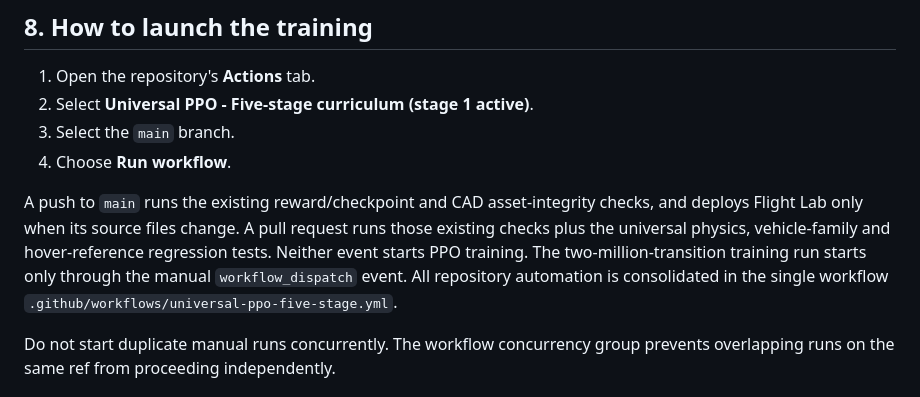
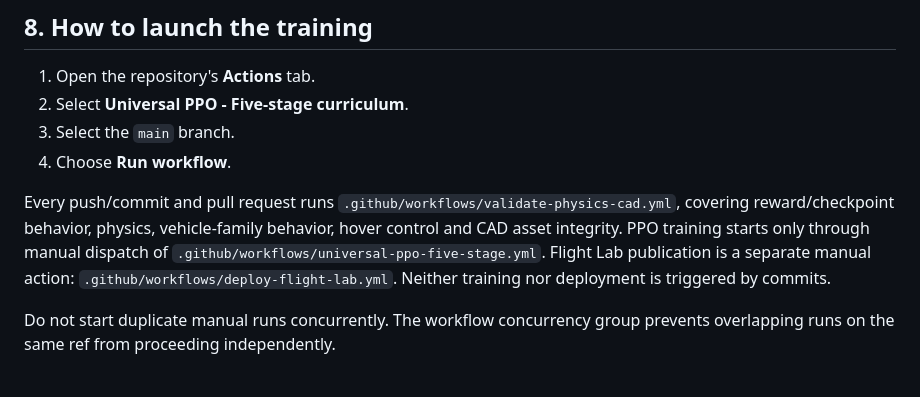
Before and after one commit to samanramezani1377-hub/3d-fly-test, a Markdown page: docs/UNIVERSAL_PPO_SINGLE_STAGE_GUIDE.md, the part around the change. GitHub-like rendering.

Commit message:
Document manual training, validation and deployment workflows

```diff
--- a/docs/UNIVERSAL_PPO_SINGLE_STAGE_GUIDE.md
+++ b/docs/UNIVERSAL_PPO_SINGLE_STAGE_GUIDE.md
@@ -153,11 +153,11 @@ The adaptive profile sampler updates profile weights from observed weaknesses. T
 ## 8. How to launch the training
 
 1. Open the repository's **Actions** tab.
-2. Select **Universal PPO - Five-stage curriculum (stage 1 active)**.
+2. Select **Universal PPO - Five-stage curriculum**.
 3. Select the `main` branch.
 4. Choose **Run workflow**.
 
-A push to `main` runs the existing reward/checkpoint and CAD asset-integrity checks, and deploys Flight Lab only when its source files change. A pull request runs those existing checks plus the universal physics, vehicle-family and hover-reference regression tests. Neither event starts PPO training. The two-million-transition training run starts only through the manual `workflow_dispatch` event. All repository automation is consolidated in the single workflow `.github/workflows/universal-ppo-five-stage.yml`.
+Every push/commit and pull request runs `.github/workflows/validate-physics-cad.yml`, covering reward/checkpoint behavior, physics, vehicle-family behavior, hover control and CAD asset integrity. PPO training starts only through manual dispatch of `.github/workflows/universal-ppo-five-stage.yml`. Flight Lab publication is a separate manual action: `.github/workflows/deploy-flight-lab.yml`. Neither training nor deployment is triggered by commits.
 
 Do not start duplicate manual runs concurrently. The workflow concurrency group prevents overlapping runs on the same ref from proceeding independently.
 
```
